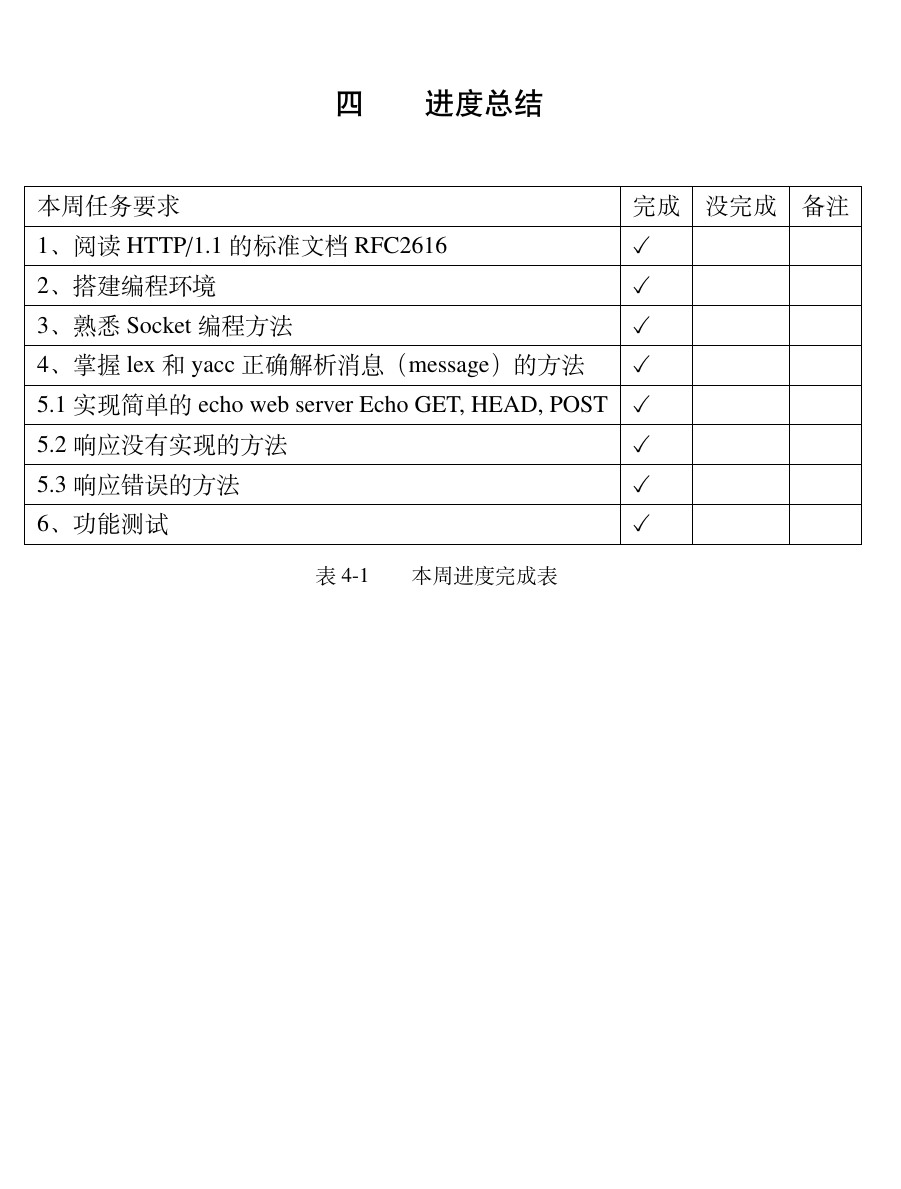
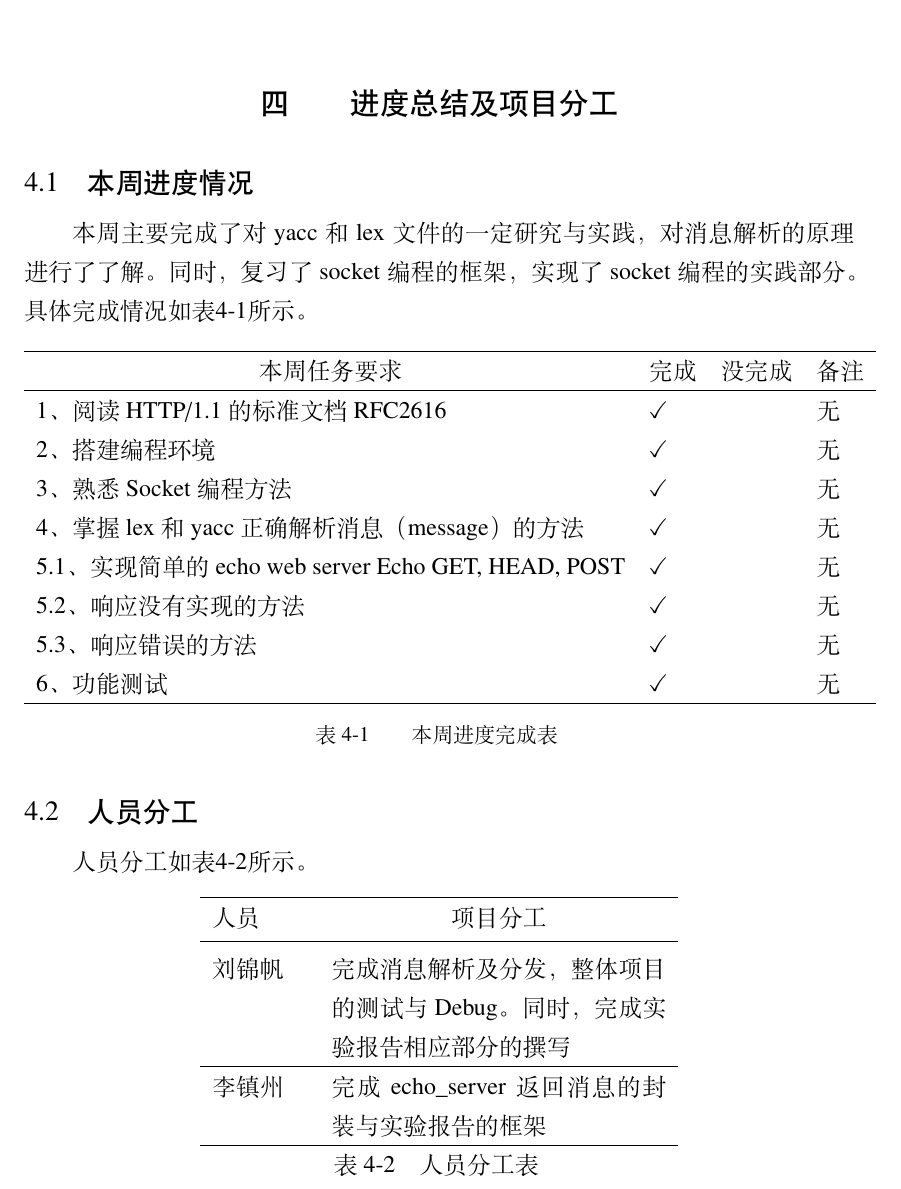
Before and after one commit to ChrisVicky/TJU-2022-Socket-Computer-Network-Lab, a LaTeX thesis (Report/tjumain.tex, which reads Report/chapters/chapter4.tex): part of page 9 of 9, cut so that both start at the same text, the shorter picture padded with empty space. Compiled offline with XeLaTeX.

Commit message:
Finish Report for Week 1

```diff
--- a/Report/chapters/chapter4.tex
+++ b/Report/chapters/chapter4.tex
@@ -1,17 +1,36 @@
-\chapter{进度总结}
+\chapter{进度总结及项目分工}
+
+\section{本周进度情况}
+
+本周主要完成了对 yacc 和 lex 文件的一定研究与实践，对消息 解析的原理进行了了解。同时，复习了 socket 编程的框架，实现了 socket 编程的实践部分。具体完成情况如表\ref{tab:renwu}所示。
 
 \begin{table}[htbp!]
-    \begin{tabular}{|l|l|l|l|}
+    \centering
+    \begin{tabular}{llll}
     \hline
-    本周任务要求                                        & 完成 & 没完成 & 备注 \\ \hline
-    1、阅读HTTP/1.1的标准文档RFC2616                      & \checkmark  &     &    \\ \hline
-    2、搭建编程环境                                      & \checkmark  &     &    \\ \hline
-    3、熟悉Socket编程方法                                & \checkmark  &     &    \\ \hline
-    4、掌握lex和yacc正确解析消息（message）的方法         & \checkmark  &     &    \\ \hline
-    5.1 实现简单的echo web server Echo GET, HEAD, POST & \checkmark  &     &    \\ \hline
-    5.2 响应没有实现的方法                                 & \checkmark  &     &    \\ \hline
-    5.3 响应错误的方法                                   & \checkmark  &     &    \\ \hline
-    6、功能测试                                        & \checkmark  &     &    \\ \hline
+    \multicolumn{1}{c}{本周任务要求}                                        & 完成 & 没完成 & 备注 \\ \hline
+    1、阅读HTTP/1.1的标准文档RFC2616                      & \checkmark  &     &  无  \\
+    2、搭建编程环境                                      & \checkmark  &     &  无  \\
+    3、熟悉Socket编程方法                                & \checkmark  &     &  无  \\
+    4、掌握lex和yacc正确解析消息（message）的方法         & \checkmark  &     &  无  \\
+    5.1、实现简单的echo web server Echo GET, HEAD, POST & \checkmark  &     &  无  \\
+    5.2、响应没有实现的方法                                 & \checkmark  &     &   无 \\
+    5.3、响应错误的方法                                   & \checkmark  &     &  无  \\
+    6、功能测试                                        & \checkmark  &     & 无   \\ \hline
     \end{tabular}
-    \caption{本周进度完成表}
+    \caption{本周进度完成表}\label{tab:renwu}
     \end{table}
+
+\section{人员分工}
+
+人员分工如表\ref{tab:fengong}所示。
+
+\begin{longtable}{p{4em} p{14em}}
+    \hline
+    人员 & \multicolumn{1}{c}{项目分工} \\
+    \midrule
+        刘锦帆 & 完成消息解析及分发，整体项目的测试与 Debug。同时，完成实验报告相应部分的撰写 \\ \hline        李镇州 & 完成 echo\_server 返回消息的封装与实验报告的框架 \\
+        \hline
+
+      \caption{人员分工表}  \label{tab:fengong}
+\end{longtable}
```
Also changed, not shown: Report/preface/cover.tex (+1 -1 lines), Report/tjumain.pdf, 5 other files.
